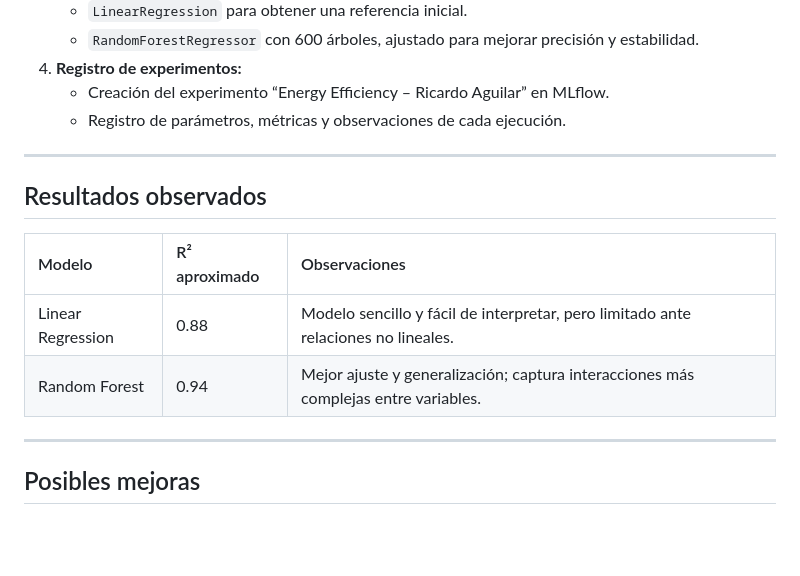
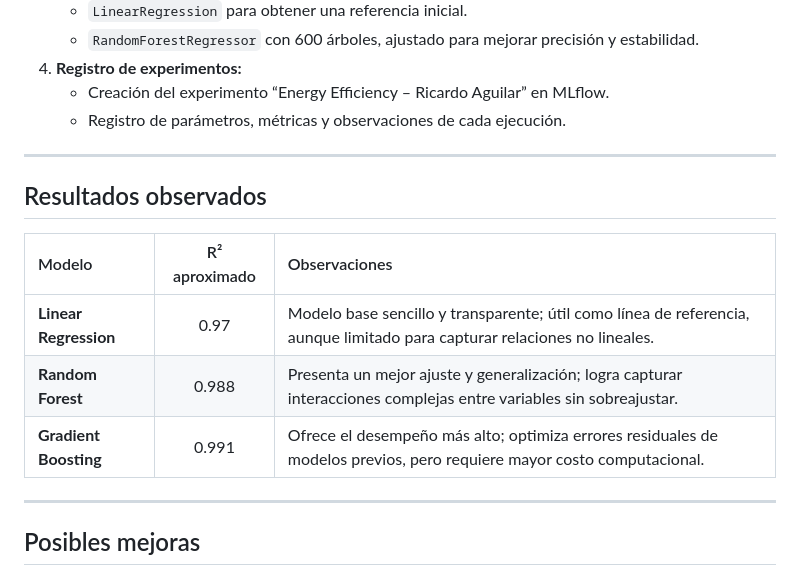
Before and after one commit to PosgradoMNA/TC5044.10-Equipo-8, a Markdown page: src/notebooks/README_DS_Ricardo_Aguilar.md, the part around the change. GitHub-like rendering; blank space fills up the shorter version.

```diff
--- a/src/notebooks/README_DS_Ricardo_Aguilar.md
+++ b/src/notebooks/README_DS_Ricardo_Aguilar.md
@@ -33,11 +33,14 @@ El objetivo fue ejecutar y registrar experimentos utilizando **MLflow**, validan
 
 ---
 
+
 ## Resultados observados
 | Modelo | R² aproximado | Observaciones |
-|:-------|:--------------|:--------------|
-| Linear Regression | 0.88 | Modelo sencillo y fácil de interpretar, pero limitado ante relaciones no lineales. |
-| Random Forest | 0.94 | Mejor ajuste y generalización; captura interacciones más complejas entre variables. |
+|:-------|:---------------:|:--------------|
+| **Linear Regression** | 0.97 | Modelo base sencillo y transparente; útil como línea de referencia, aunque limitado para capturar relaciones no lineales. |
+| **Random Forest** | 0.988 | Presenta un mejor ajuste y generalización; logra capturar interacciones complejas entre variables sin sobreajustar. |
+| **Gradient Boosting** | 0.991 | Ofrece el desempeño más alto; optimiza errores residuales de modelos previos, pero requiere mayor costo computacional. |
+
 
 ---
 
```
